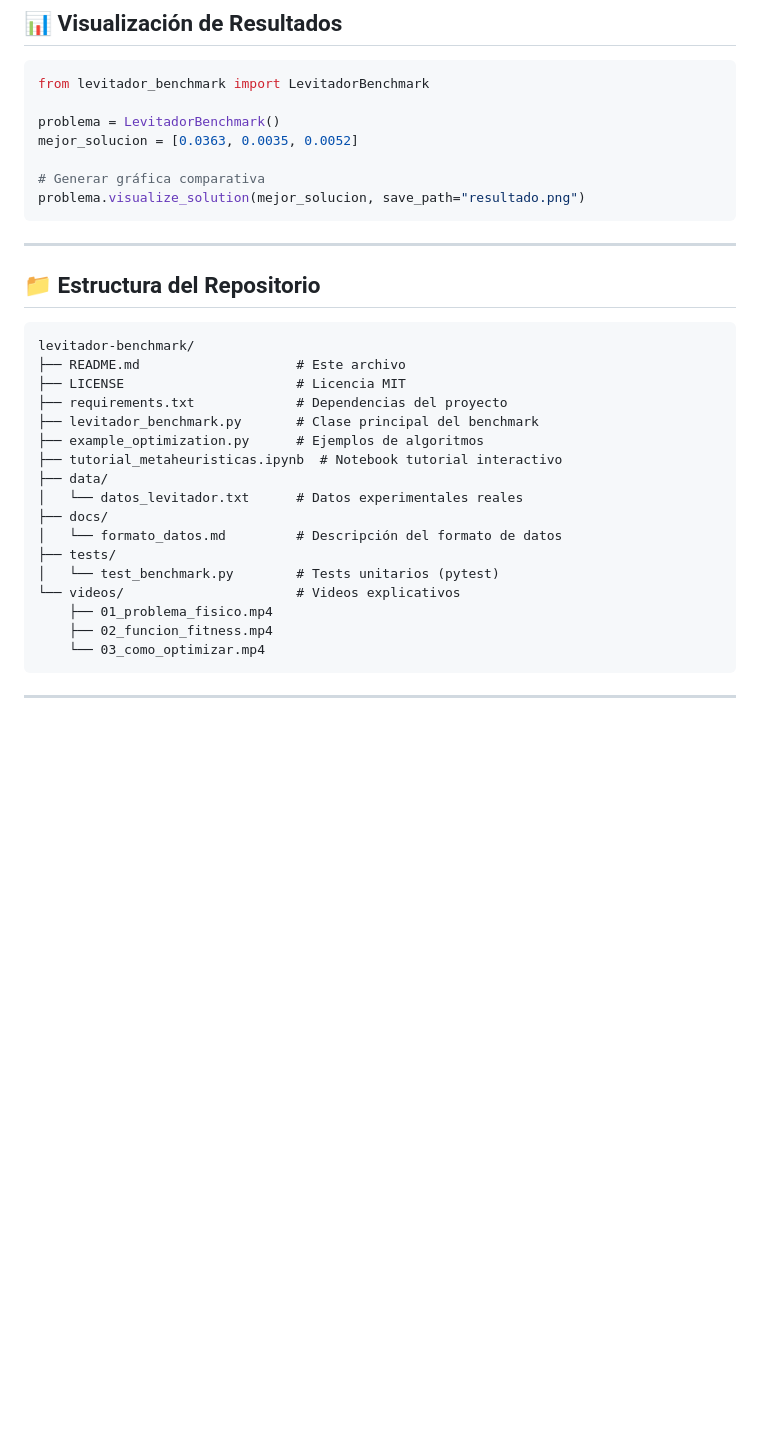
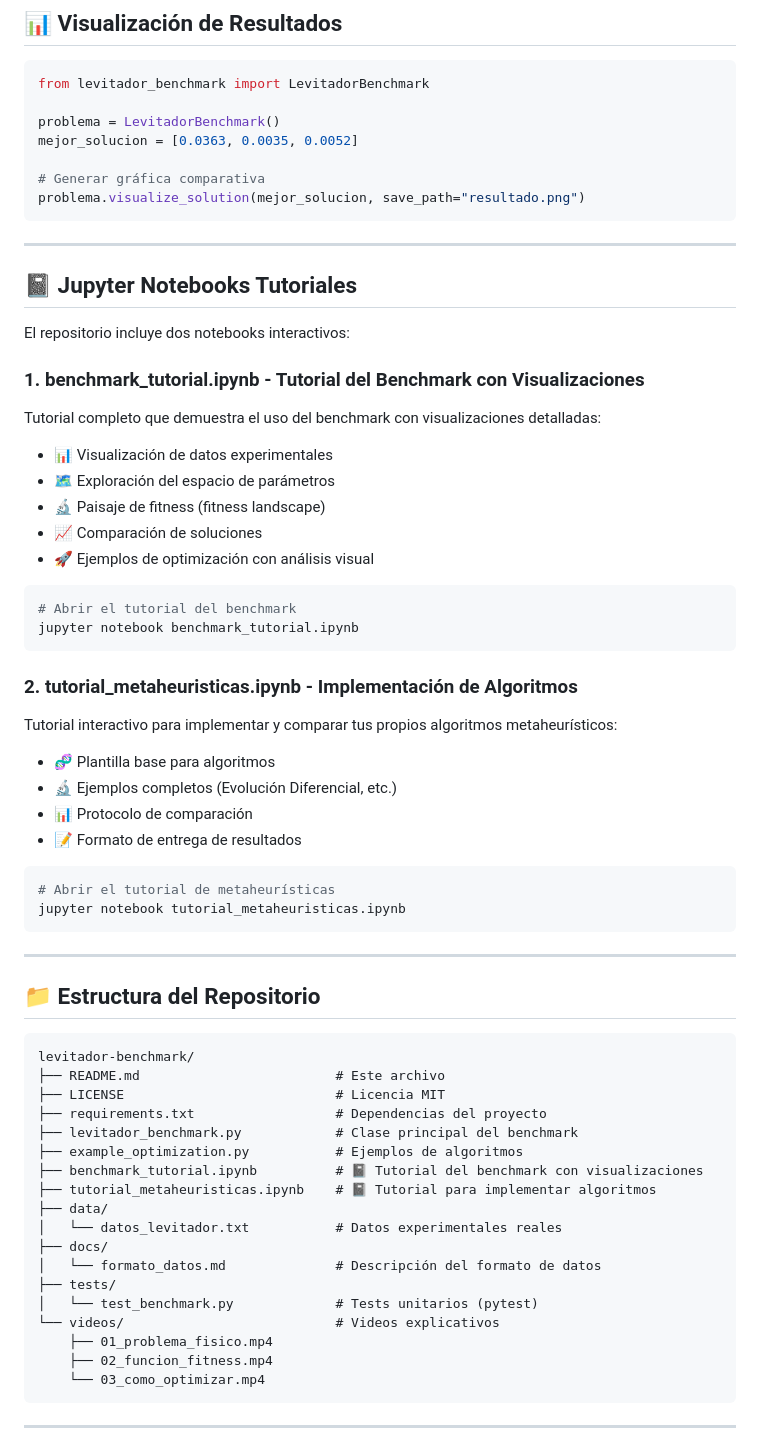
Before and after one commit to JRavenelco/levitador-benchmark, a Markdown page: README.md, the part around the change. GitHub-like rendering; blank space fills up the shorter version.

Commit message:
Update README with tutorial notebook documentation
Co-authored-by: JRavenelco <38172230+JRavenelco@users.noreply.github.com>

````diff
--- a/README.md
+++ b/README.md
@@ -205,6 +205,40 @@ mejor_solucion = [0.0363, 0.0035, 0.0052]
 problema.visualize_solution(mejor_solucion, save_path="resultado.png")
 ```
 
+---
+
+## 📓 Jupyter Notebooks Tutoriales
+
+El repositorio incluye dos notebooks interactivos:
+
+### 1. **benchmark_tutorial.ipynb** - Tutorial del Benchmark con Visualizaciones
+
+Tutorial completo que demuestra el uso del benchmark con visualizaciones detalladas:
+
+- 📊 Visualización de datos experimentales
+- 🗺️ Exploración del espacio de parámetros
+- 🔬 Paisaje de fitness (fitness landscape)
+- 📈 Comparación de soluciones
+- 🚀 Ejemplos de optimización con análisis visual
+
+```bash
+# Abrir el tutorial del benchmark
+jupyter notebook benchmark_tutorial.ipynb
+```
+
+### 2. **tutorial_metaheuristicas.ipynb** - Implementación de Algoritmos
+
+Tutorial interactivo para implementar y comparar tus propios algoritmos metaheurísticos:
+
+- 🧬 Plantilla base para algoritmos
+- 🔬 Ejemplos completos (Evolución Diferencial, etc.)
+- 📊 Protocolo de comparación
+- 📝 Formato de entrega de resultados
+
+```bash
+# Abrir el tutorial de metaheurísticas
+jupyter notebook tutorial_metaheuristicas.ipynb
+```
 
 ---
 
@@ -212,19 +246,20 @@ problema.visualize_solution(mejor_solucion, save_path="resultado.png")
 
 ```
 levitador-benchmark/
-├── README.md                    # Este archivo
-├── LICENSE                      # Licencia MIT
-├── requirements.txt             # Dependencias del proyecto
-├── levitador_benchmark.py       # Clase principal del benchmark
-├── example_optimization.py      # Ejemplos de algoritmos
-├── tutorial_metaheuristicas.ipynb  # Notebook tutorial interactivo
+├── README.md                         # Este archivo
+├── LICENSE                           # Licencia MIT
+├── requirements.txt                  # Dependencias del proyecto
+├── levitador_benchmark.py            # Clase principal del benchmark
+├── example_optimization.py           # Ejemplos de algoritmos
+├── benchmark_tutorial.ipynb          # 📓 Tutorial del benchmark con visualizaciones
+├── tutorial_metaheuristicas.ipynb    # 📓 Tutorial para implementar algoritmos
 ├── data/
-│   └── datos_levitador.txt      # Datos experimentales reales
+│   └── datos_levitador.txt           # Datos experimentales reales
 ├── docs/
-│   └── formato_datos.md         # Descripción del formato de datos
+│   └── formato_datos.md              # Descripción del formato de datos
 ├── tests/
-│   └── test_benchmark.py        # Tests unitarios (pytest)
-└── videos/                      # Videos explicativos
+│   └── test_benchmark.py             # Tests unitarios (pytest)
+└── videos/                           # Videos explicativos
     ├── 01_problema_fisico.mp4
     ├── 02_funcion_fitness.mp4
     └── 03_como_optimizar.mp4
````
